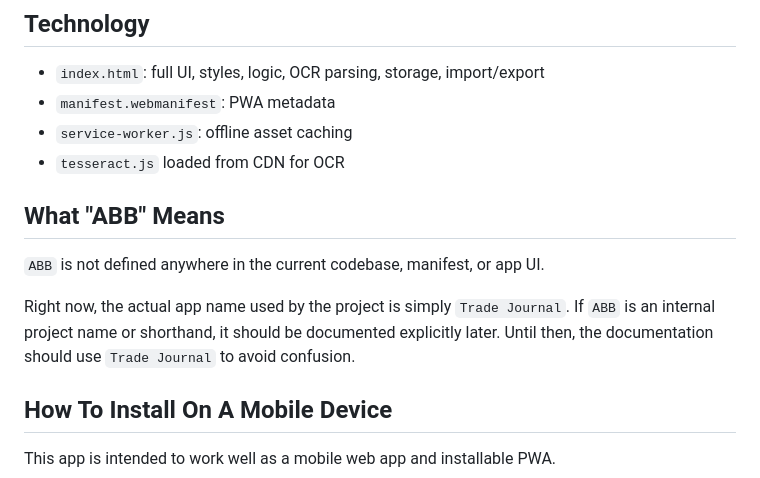
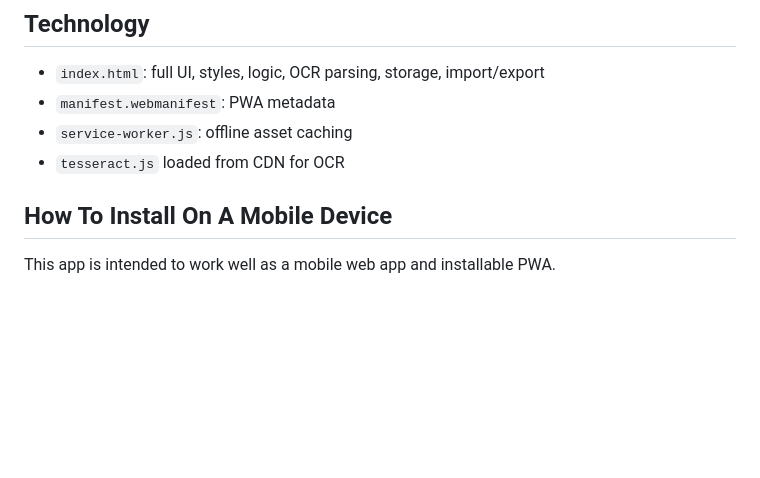
Before and after one commit to DieVukisHome/trade-journal, a Markdown page: README.md, the part around the change. Drawn GitHub-style; blank space fills up the shorter version.

Commit message:
Remove ABB explanation from README

```diff
--- a/README.md
+++ b/README.md
@@ -36,12 +36,6 @@ The journal is designed for a simple workflow:
 - `manifest.webmanifest`: PWA metadata
 - `service-worker.js`: offline asset caching
 - `tesseract.js` loaded from CDN for OCR
-
-## What "ABB" Means
-
-`ABB` is not defined anywhere in the current codebase, manifest, or app UI.
-
-Right now, the actual app name used by the project is simply `Trade Journal`. If `ABB` is an internal project name or shorthand, it should be documented explicitly later. Until then, the documentation should use `Trade Journal` to avoid confusion.
 
 ## How To Install On A Mobile Device
 
```
